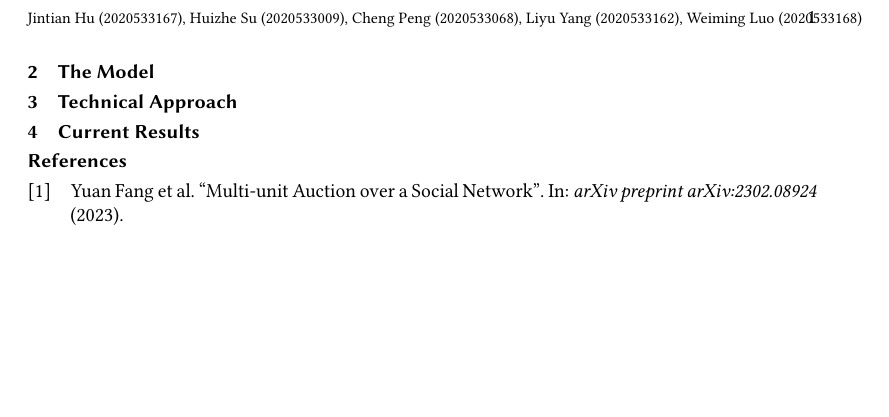
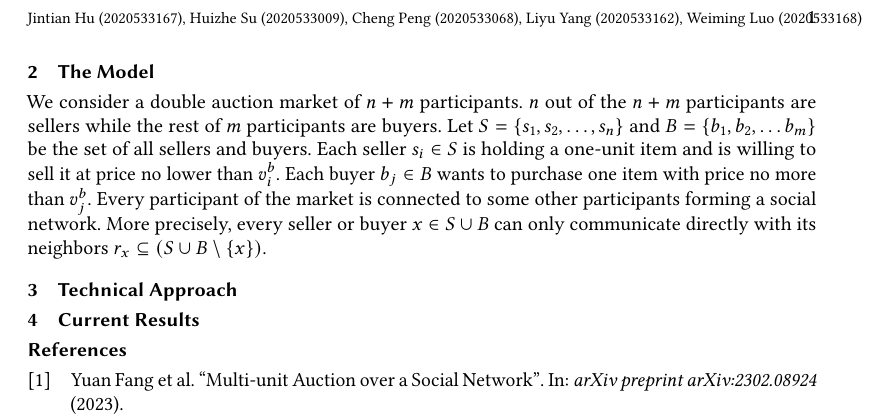
Before and after one commit to hehelego/shanghaitech-cs243-project, a LaTeX paper (milestone.tex, which reads model.tex): part of page 2 of 2, cut so that both start at the same text, the shorter picture padded with empty space. Compiled offline with pdfLaTeX.

Commit message:
WIP modeling part

```diff
--- a/milestone.tex
+++ b/milestone.tex
@@ -3,6 +3,13 @@
 
 \usepackage{biblatex} %Imports biblatex package
 \addbibresource{ref.bib} %Import the bibliography file
+
+% \usepackage{amsmath, amsthm, amssymb}
+\newtheorem{definition}{Definition}[section]
+\newtheorem{theorem}{Theorem}[section]
+\newtheorem{corollary}{Corollary}[theorem]
+\newtheorem{lemma}[theorem]{Lemma}
+\newtheorem{proposition}[theorem]{Proposition}
 
 \usepackage[ruled]{algorithm2e} % For algorithms
 \renewcommand{\algorithmcfname}{ALGORITHM}
--- a/model.tex
+++ b/model.tex
@@ -0,0 +1,7 @@
+We consider a double auction market of $n+m$ participants.
+$n$ out of the $n+m$ participants are sellers while the rest of $m$ participants are buyers.
+Let $S=\{s_1,s_2,\ldots, s_n\}$ and $B=\{b_1,b_2,\ldots b_m\}$ be the set of all sellers and buyers.
+Each seller $s_i\in S$ is holding a one-unit item and is willing to sell it at price no lower than $v^b_i$.
+Each buyer $b_j\in B$ wants to purchase one item with price no more than $v^b_j$.
+Every participant of the market is connected to some other participants forming a social network.
+More precisely, every seller or buyer $x\in S\cup B$ can only communicate directly with its neighbors $r_x\subseteq (S\cup B\setminus \{x\})$.
```
